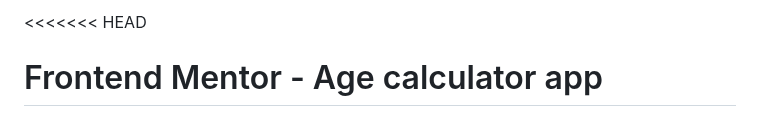
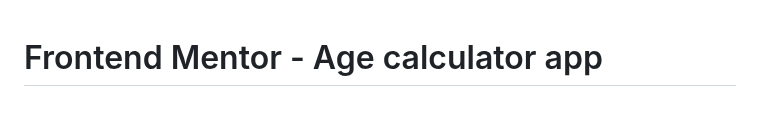
Before and after one commit to GehadAdel127/Age-calculator-, a Markdown page: README.md, the part around the change. GitHub-like rendering.

```diff
--- a/README.md
+++ b/README.md
@@ -1,4 +1,3 @@
-<<<<<<< HEAD
 # Frontend Mentor - Age calculator app
 
 ![Design preview for the Age calculator app coding challenge](./design/desktop-preview.jpg)
```
